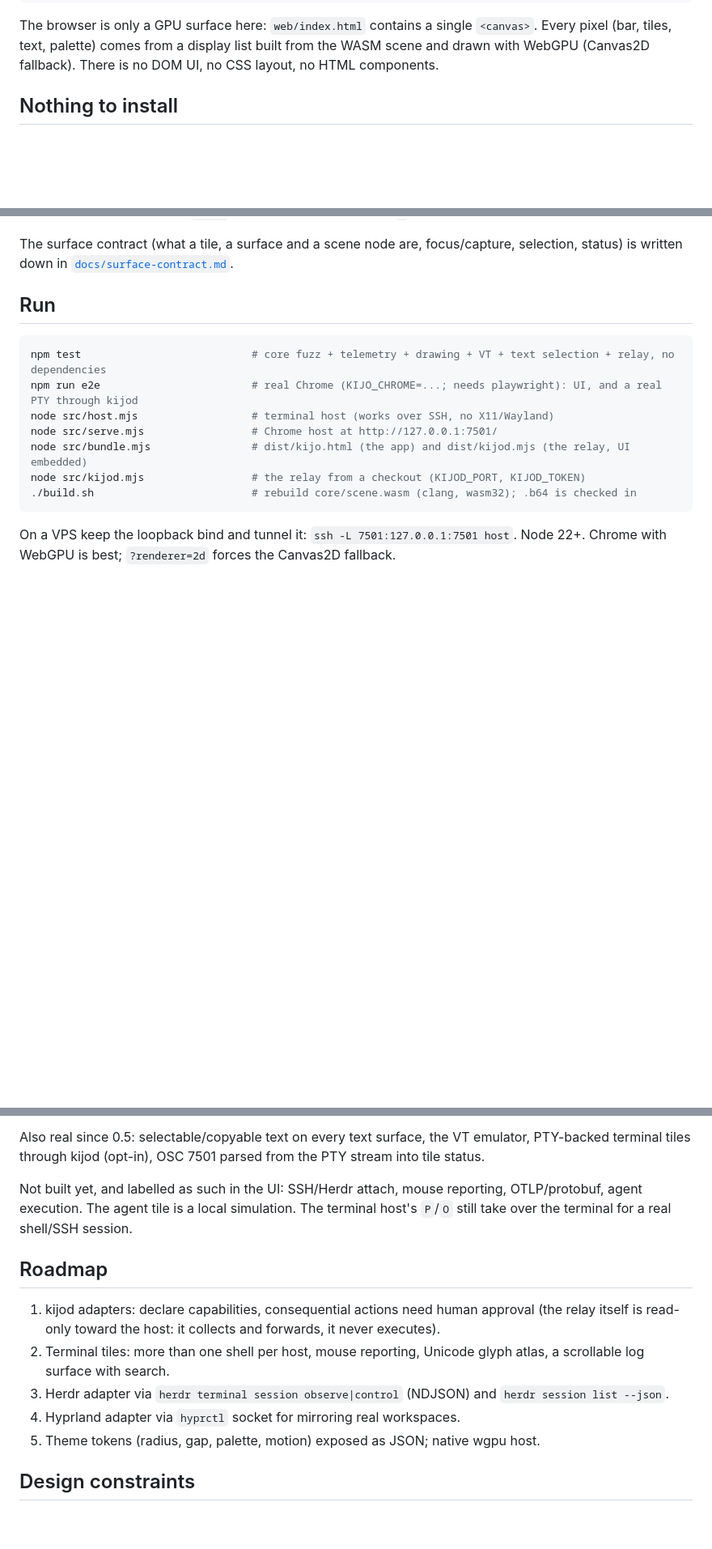
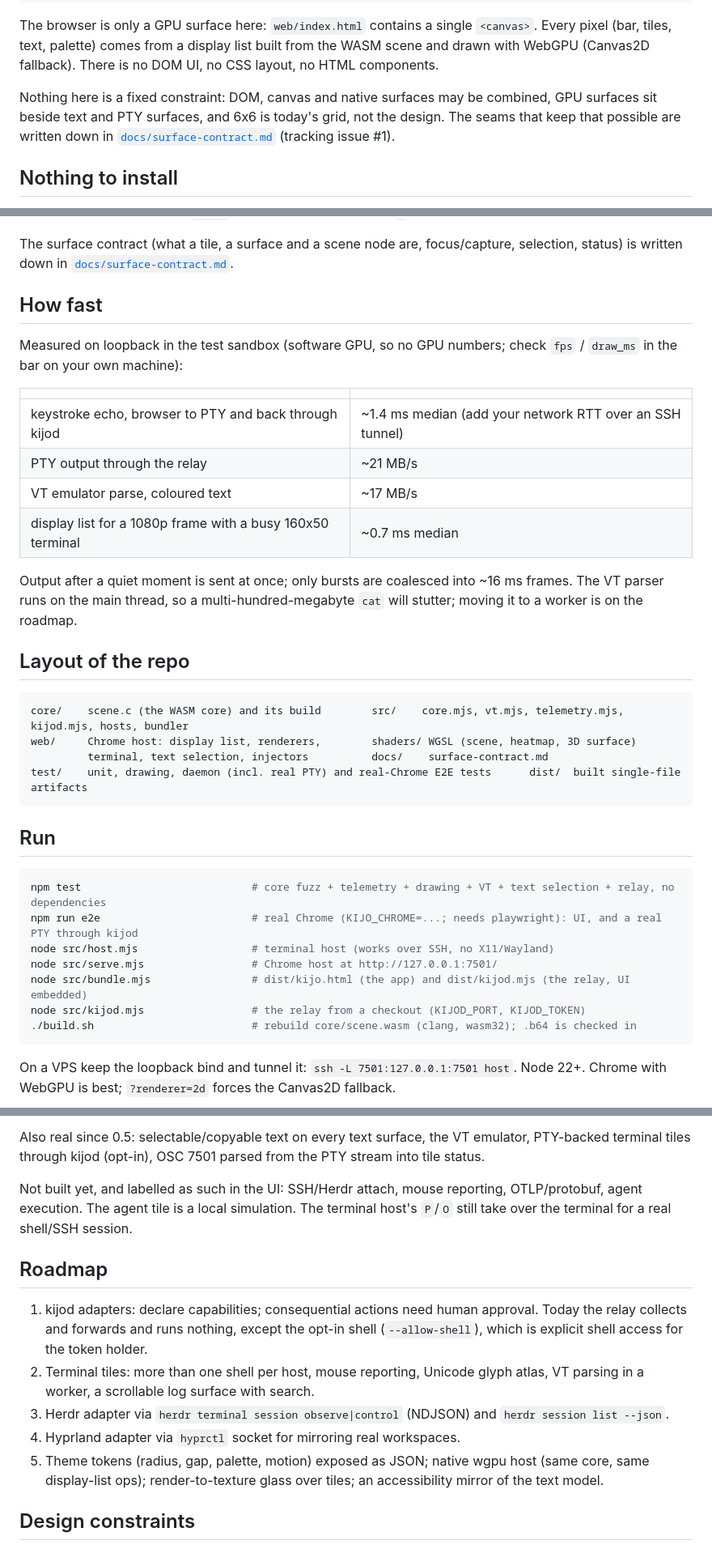
Before and after one commit to taituo/kijo, a Markdown page: README.md, 3 parts joined by grey strips. Shown at 81% size. Rendered like a GitHub page; blank space fills up the shorter version.

Commit message:
README: speed numbers, repo layout, RFC link, accurate relay/shell wording, roadmap
Co-Authored-By: Claude Sonnet 5.5 <noreply@anthropic.com>
Claude-Session: https://claude.ai/code/session_017c7LiyDd7LhpngG4DsDBdg

````diff
--- a/README.md
+++ b/README.md
@@ -20,6 +20,10 @@ injectors: this page · paste/drop · other tabs · pull URL · WebSocket · cur
 The browser is only a GPU surface here: `web/index.html` contains a single `<canvas>`. Every pixel
 (bar, tiles, text, palette) comes from a display list built from the WASM scene and drawn with
 WebGPU (Canvas2D fallback). There is no DOM UI, no CSS layout, no HTML components.
+
+Nothing here is a fixed constraint: DOM, canvas and native surfaces may be combined, GPU surfaces sit beside
+text and PTY surfaces, and 6x6 is today's grid, not the design. The seams that keep that possible are written
+down in [`docs/surface-contract.md`](docs/surface-contract.md) (tracking issue #1).
 
 ## Nothing to install
 
@@ -94,6 +98,29 @@ folds to `+ - |`, other characters show as `?`), no mouse reporting yet, no wide
 
 The surface contract (what a tile, a surface and a scene node are, focus/capture, selection, status) is written down
 in [`docs/surface-contract.md`](docs/surface-contract.md).
+
+## How fast
+
+Measured on loopback in the test sandbox (software GPU, so no GPU numbers; check `fps` / `draw_ms` in the bar on your own machine):
+
+| | |
+|---|---|
+| keystroke echo, browser to PTY and back through kijod | ~1.4 ms median (add your network RTT over an SSH tunnel) |
+| PTY output through the relay | ~21 MB/s |
+| VT emulator parse, coloured text | ~17 MB/s |
+| display list for a 1080p frame with a busy 160x50 terminal | ~0.7 ms median |
+
+Output after a quiet moment is sent at once; only bursts are coalesced into ~16 ms frames. The VT parser runs on the
+main thread, so a multi-hundred-megabyte `cat` will stutter; moving it to a worker is on the roadmap.
+
+## Layout of the repo
+
+```text
+core/    scene.c (the WASM core) and its build        src/    core.mjs, vt.mjs, telemetry.mjs, kijod.mjs, hosts, bundler
+web/     Chrome host: display list, renderers,        shaders/ WGSL (scene, heatmap, 3D surface)
+         terminal, text selection, injectors          docs/    surface-contract.md
+test/    unit, drawing, daemon (incl. real PTY) and real-Chrome E2E tests      dist/  built single-file artifacts
+```
 
 ## Run
 
@@ -172,17 +199,17 @@ there is no synthetic data in the app (tests use fixtures, labelled as such).
 Also real since 0.5: selectable/copyable text on every text surface, the VT emulator, PTY-backed terminal tiles
 through kijod (opt-in), OSC 7501 parsed from the PTY stream into tile status.
 
-Not built yet, and labelled as such in the UI: SSH/Herdr attach, mouse reporting, OTLP/protobuf, agent execution. The agent tile is a local simulation. The terminal host's `P`/`O` still take over the
-terminal for a real shell/SSH session.
+Not built yet, and labelled as such in the UI: SSH/Herdr attach, mouse reporting, OTLP/protobuf, agent execution.
+The agent tile is a local simulation. The terminal host's `P`/`O` still take over the terminal for a real shell/SSH session.
 
 ## Roadmap
 
-1. kijod adapters: declare capabilities, consequential actions need human approval (the relay
-   itself is read-only toward the host: it collects and forwards, it never executes).
-2. Terminal tiles: more than one shell per host, mouse reporting, Unicode glyph atlas, a scrollable log surface with search.
+1. kijod adapters: declare capabilities; consequential actions need human approval. Today the relay collects and
+   forwards and runs nothing, except the opt-in shell (`--allow-shell`), which is explicit shell access for the token holder.
+2. Terminal tiles: more than one shell per host, mouse reporting, Unicode glyph atlas, VT parsing in a worker, a scrollable log surface with search.
 3. Herdr adapter via `herdr terminal session observe|control` (NDJSON) and `herdr session list --json`.
 4. Hyprland adapter via `hyprctl` socket for mirroring real workspaces.
-5. Theme tokens (radius, gap, palette, motion) exposed as JSON; native wgpu host.
+5. Theme tokens (radius, gap, palette, motion) exposed as JSON; native wgpu host (same core, same display-list ops); render-to-texture glass over tiles; an accessibility mirror of the text model.
 
 ## Design constraints
 
````
